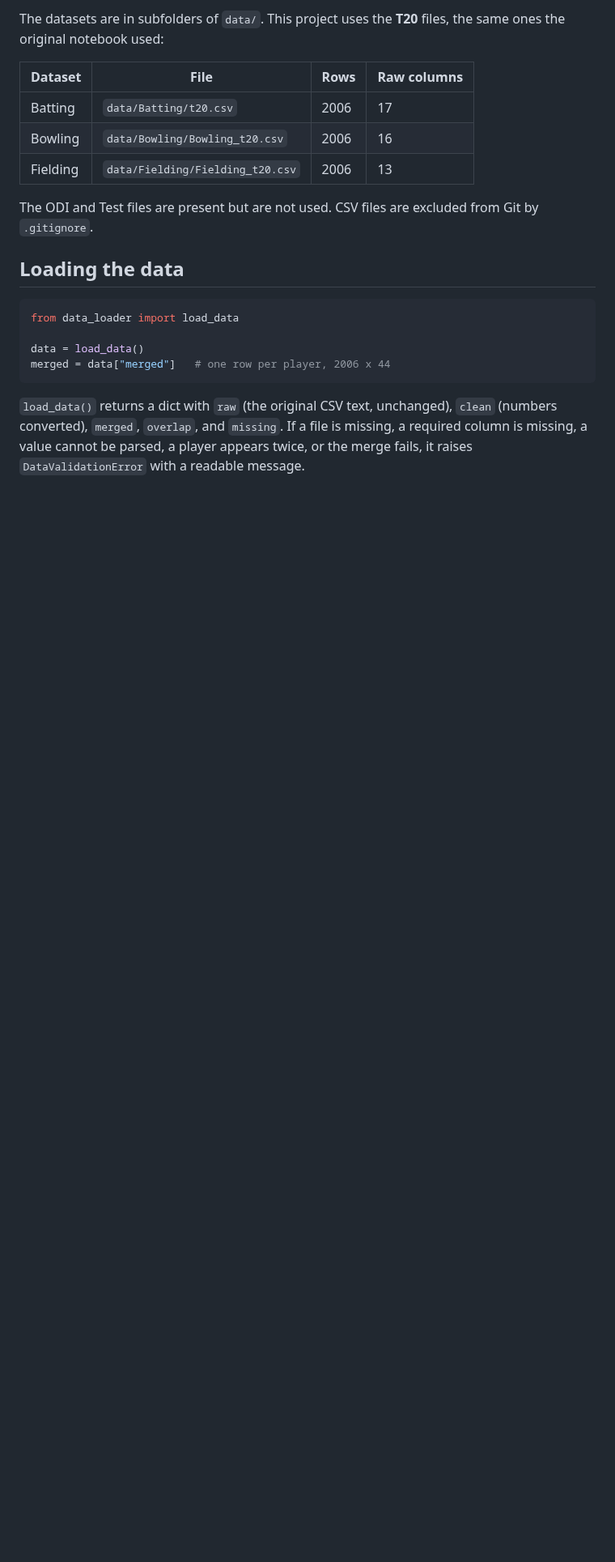
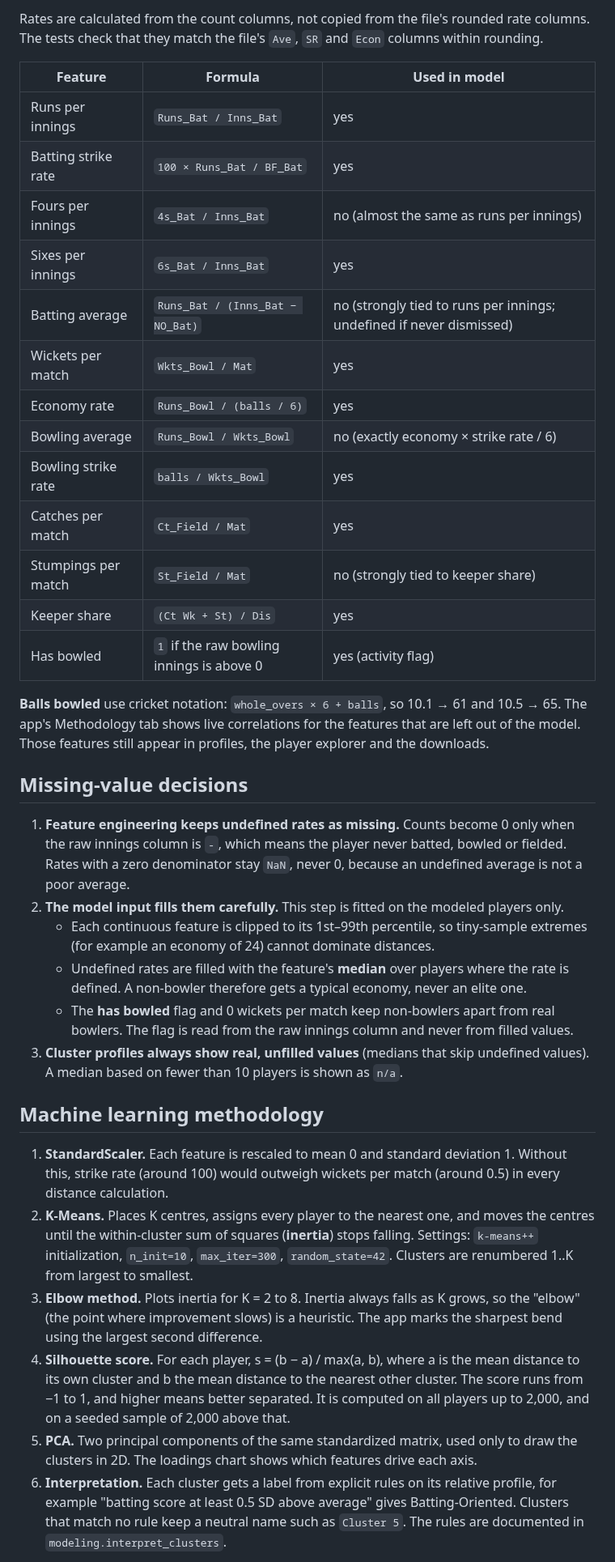
Before and after one commit to Arjav1512/CricketXray, a Markdown page: README.md, the part around one of its changes. Shown at 81% size. GitHub-like rendering; blank space fills up the shorter version.

````diff
--- a/README.md
+++ b/README.md
@@ -110,27 +139,66 @@ run against the real T20 files and are skipped if those files are missing.
 
-The datasets are in subfolders of `data/`. This project uses the **T20** files,
-the same ones the original notebook used:
+Rates are calculated from the count columns, not copied from the file's rounded
+rate columns. The tests check that they match the file's `Ave`, `SR` and `Econ`
+columns within rounding.
 
-| Dataset | File | Rows | Raw columns |
-|---|---|---|---|
-| Batting | `data/Batting/t20.csv` | 2006 | 17 |
-| Bowling | `data/Bowling/Bowling_t20.csv` | 2006 | 16 |
-| Fielding | `data/Fielding/Fielding_t20.csv` | 2006 | 13 |
+| Feature | Formula | Used in model |
+|---|---|---|
+| Runs per innings | `Runs_Bat / Inns_Bat` | yes |
+| Batting strike rate | `100 × Runs_Bat / BF_Bat` | yes |
+| Fours per innings | `4s_Bat / Inns_Bat` | no (almost the same as runs per innings) |
+| Sixes per innings | `6s_Bat / Inns_Bat` | yes |
+| Batting average | `Runs_Bat / (Inns_Bat − NO_Bat)` | no (strongly tied to runs per innings; undefined if never dismissed) |
+| Wickets per match | `Wkts_Bowl / Mat` | yes |
+| Economy rate | `Runs_Bowl / (balls / 6)` | yes |
+| Bowling average | `Runs_Bowl / Wkts_Bowl` | no (exactly economy × strike rate / 6) |
+| Bowling strike rate | `balls / Wkts_Bowl` | yes |
+| Catches per match | `Ct_Field / Mat` | yes |
+| Stumpings per match | `St_Field / Mat` | no (strongly tied to keeper share) |
+| Keeper share | `(Ct Wk + St) / Dis` | yes |
+| Has bowled | `1` if the raw bowling innings is above 0 | yes (activity flag) |
 
-The ODI and Test files are present but are not used.
-CSV files are excluded from Git by `.gitignore`.
+**Balls bowled** use cricket notation: `whole_overs × 6 + balls`, so 10.1 → 61 and
+10.5 → 65. The app's Methodology tab shows live correlations for the features
+that are left out of the model. Those features still appear in profiles,
+the player explorer and the downloads.
 
-## Loading the data
+## Missing-value decisions
 
-```python
-from data_loader import load_data
+1. **Feature engineering keeps undefined rates as missing.** Counts become 0 only
+   when the raw innings column is `-`, which means the player never batted, bowled
+   or fielded. Rates with a zero denominator stay `NaN`, never 0, because an
+   undefined average is not a poor average.
+2. **The model input fills them carefully.** This step is fitted on the modeled
+   players only.
+   - Each continuous feature is clipped to its 1st–99th percentile, so tiny-sample
+     extremes (for example an economy of 24) cannot dominate distances.
+   - Undefined rates are filled with the feature's **median** over players where the
+     rate is defined. A non-bowler therefore gets a typical economy, never an elite one.
+   - The **has bowled** flag and 0 wickets per match keep non-bowlers apart from real
+     bowlers. The flag is read from the raw innings column and never from filled values.
+3. **Cluster profiles always show real, unfilled values** (medians that skip
+   undefined values). A median based on fewer than 10 players is shown as `n/a`.
 
-data = load_data()
-merged = data["merged"]   # one row per player, 2006 x 44
-```
+## Machine learning methodology
 
-`load_data()` returns a dict with `raw` (the original CSV text, unchanged),
-`clean` (numbers converted), `merged`, `overlap`, and `missing`. If a file is
-missing, a required column is missing, a value cannot be parsed, a player appears
-twice, or the merge fails, it raises `DataValidationError` with a readable message.
+1. **StandardScaler.** Each feature is rescaled to mean 0 and standard deviation 1.
+   Without this, strike rate (around 100) would outweigh wickets per match (around 0.5)
+   in every distance calculation.
+2. **K-Means.** Places K centres, assigns every player to the nearest one, and moves
+   the centres until the within-cluster sum of squares (**inertia**) stops falling.
+   Settings: `k-means++` initialization, `n_init=10`, `max_iter=300`, `random_state=42`.
+   Clusters are renumbered 1..K from largest to smallest.
+3. **Elbow method.** Plots inertia for K = 2 to 8. Inertia always falls as K grows,
+   so the "elbow" (the point where improvement slows) is a heuristic. The app marks
+   the sharpest bend using the largest second difference.
+4. **Silhouette score.** For each player, s = (b − a) / max(a, b), where a is the mean
+   distance to its own cluster and b the mean distance to the nearest other cluster.
+   The score runs from −1 to 1, and higher means better separated. It is computed on
+   all players up to 2,000, and on a seeded sample of 2,000 above that.
+5. **PCA.** Two principal components of the same standardized matrix, used only to
+   draw the clusters in 2D. The loadings chart shows which features drive each axis.
+6. **Interpretation.** Each cluster gets a label from explicit rules on its relative
+   profile, for example "batting score at least 0.5 SD above average" gives
+   Batting-Oriented. Clusters that match no rule keep a neutral name such as `Cluster 5`.
+   The rules are documented in `modeling.interpret_clusters`.
 
````
Also changed, not shown: other parts of README.md (+159 -162 lines), docs/images/app_overview.png (added), docs/images/elbow.png (added), docs/images/pca_clusters.png (added), docs/images/relative_profiles.png (added), docs/images/silhouette.png (added), 10 other files.
